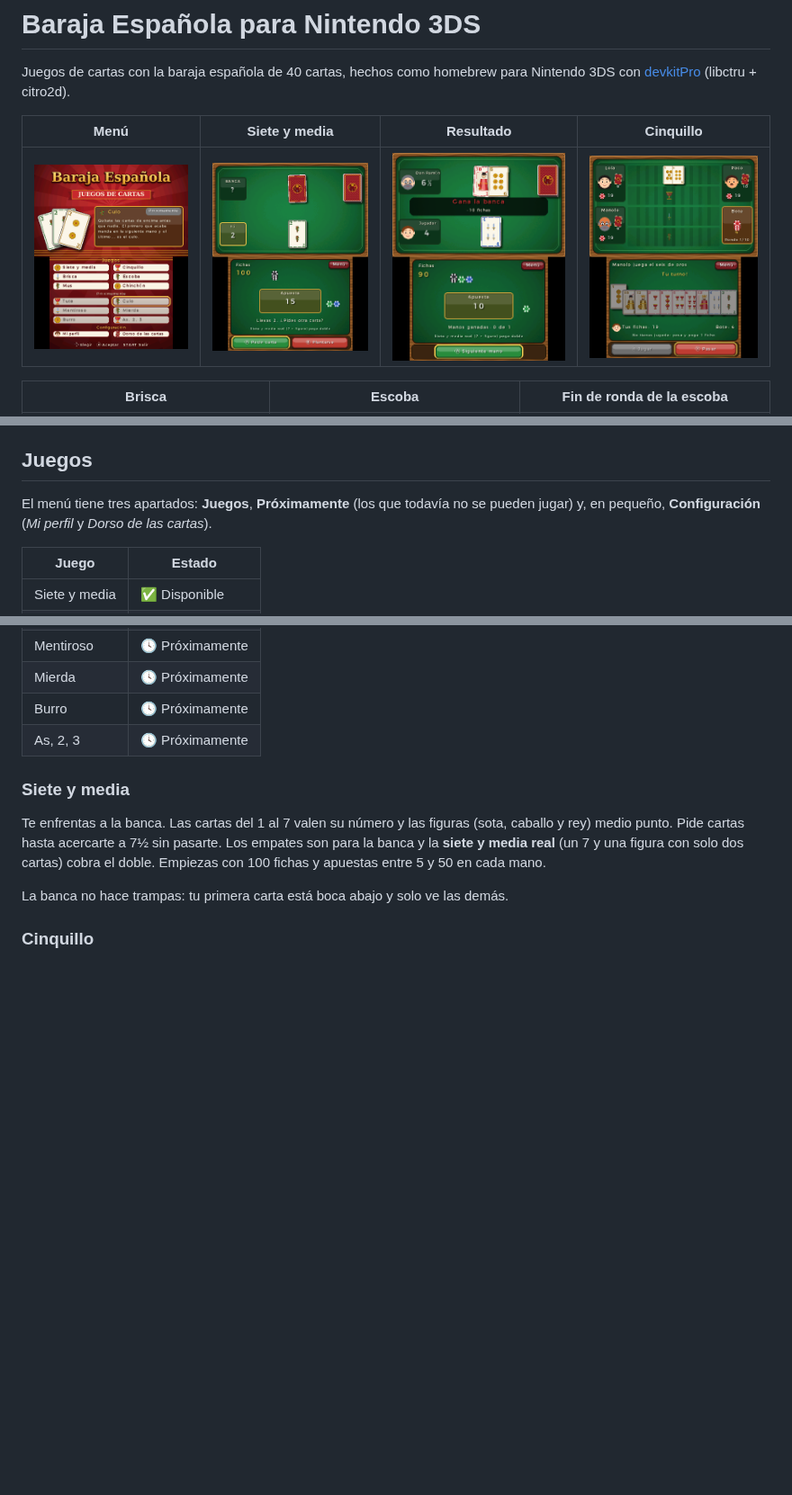
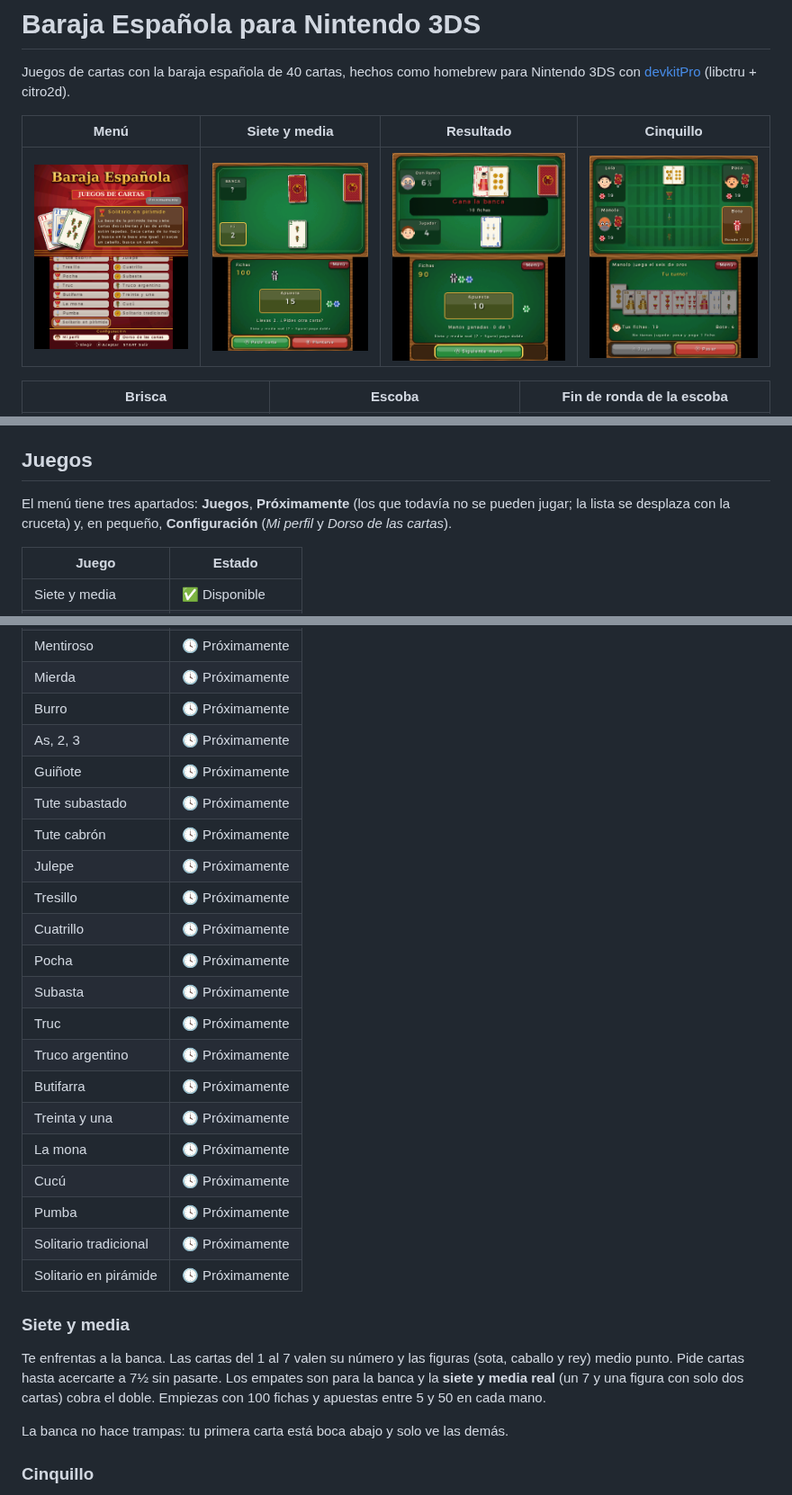
Before and after one commit to davicilio/juegosdecartas3ds, a Markdown page: README.md, 3 parts joined by grey strips. Shown at 90% size. Drawn GitHub-style; pictures changed too: docs/menu.png; blank space fills up the shorter version.

```diff
--- a/README.md
+++ b/README.md
@@ -74,7 +74,7 @@ El juego compone el dorso en una textura con las capas que genera
 ## Juegos
 
 El menú tiene tres apartados: **Juegos**, **Próximamente** (los que todavía no se
-pueden jugar) y, en pequeño, **Configuración** (*Mi perfil* y *Dorso de las cartas*).
+pueden jugar; la lista se desplaza con la cruceta) y, en pequeño, **Configuración** (*Mi perfil* y *Dorso de las cartas*).
 
 
 | Juego | Estado |
@@ -91,6 +91,23 @@ pueden jugar) y, en pequeño, **Configuración** (*Mi perfil* y *Dorso de las ca
 | Mierda | 🕓 Próximamente |
 | Burro | 🕓 Próximamente |
 | As, 2, 3 | 🕓 Próximamente |
+| Guiñote | 🕓 Próximamente |
+| Tute subastado | 🕓 Próximamente |
+| Tute cabrón | 🕓 Próximamente |
+| Julepe | 🕓 Próximamente |
+| Tresillo | 🕓 Próximamente |
+| Cuatrillo | 🕓 Próximamente |
+| Pocha | 🕓 Próximamente |
+| Subasta | 🕓 Próximamente |
+| Truc | 🕓 Próximamente |
+| Truco argentino | 🕓 Próximamente |
+| Butifarra | 🕓 Próximamente |
+| Treinta y una | 🕓 Próximamente |
+| La mona | 🕓 Próximamente |
+| Cucú | 🕓 Próximamente |
+| Pumba | 🕓 Próximamente |
+| Solitario tradicional | 🕓 Próximamente |
+| Solitario en pirámide | 🕓 Próximamente |
 
 ### Siete y media
 Te enfrentas a la banca. Las cartas del 1 al 7 valen su número y las figuras
```
Also changed, not shown: 1 other file.
